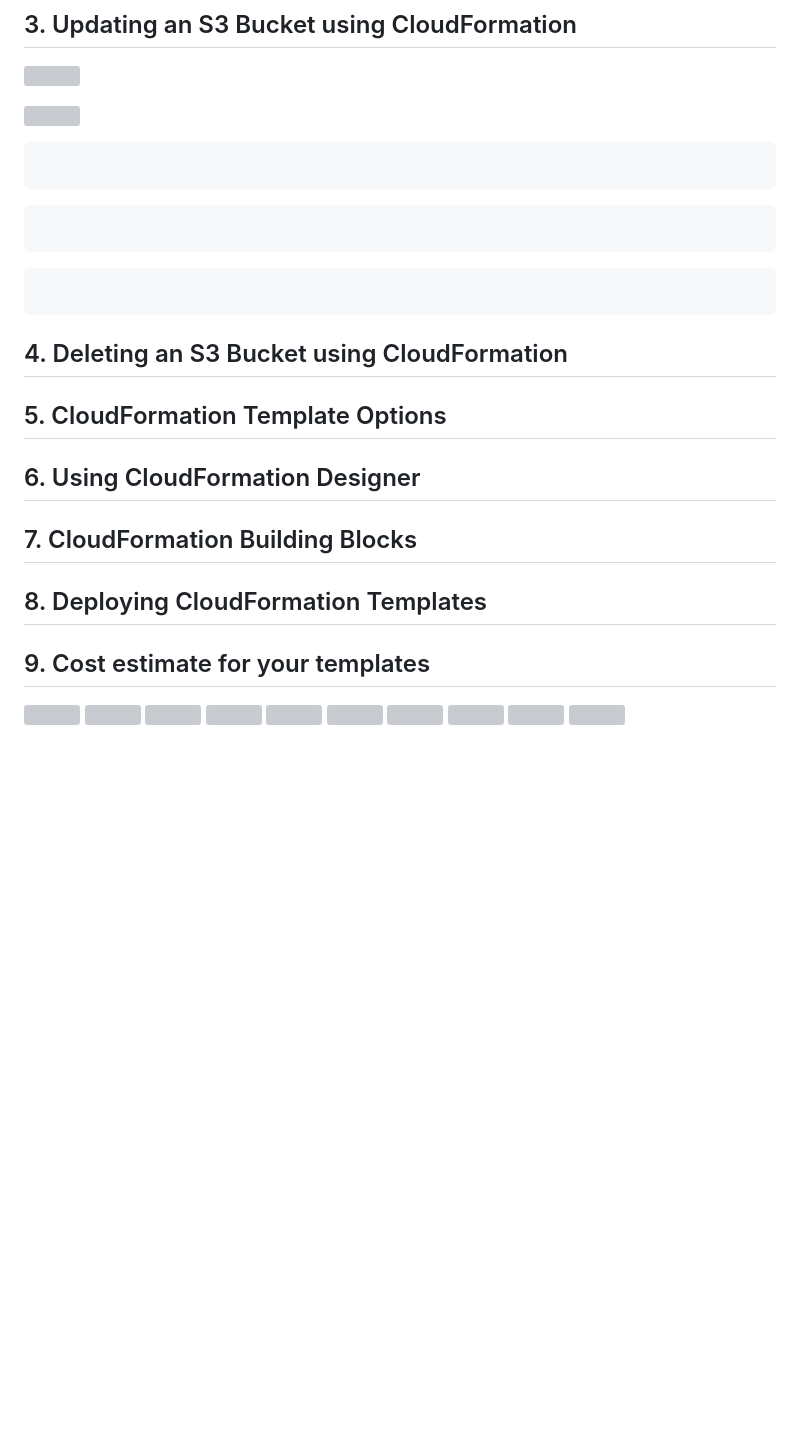
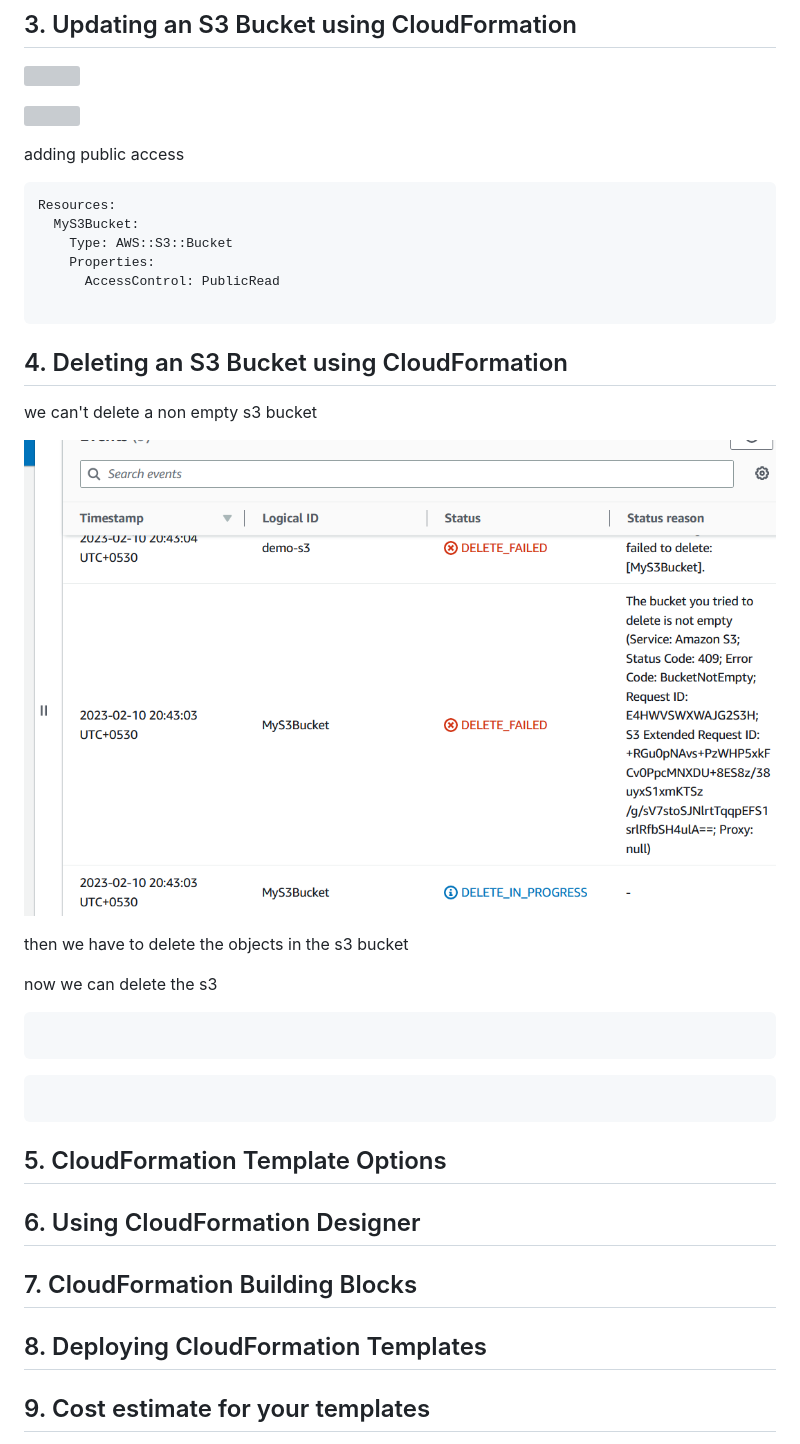
Before and after one commit to ccweerasinghe1994/AWS-Certified-Developer-Exam-Preperation, a Markdown page: Docs/18 - AWS CloudFormation/2-getting-started.md, the part around the change printed below. Rendered like a GitHub page; pictures changed too: Docs/images/80.png (added); blank space fills up the shorter version; grey boxes are pictures that could not be loaded.

Commit message:
Deleting an S3 Bucket using CloudFormation

````diff
--- a/Docs/18 - AWS CloudFormation/2-getting-started.md
+++ b/Docs/18 - AWS CloudFormation/2-getting-started.md
@@ -80,13 +80,29 @@ this will create a s3 Bucket in the region we are opening our CloudFormation
 
 ![](../images/79.png)
 
+adding public access
+
+```YAML
+Resources:
+  MyS3Bucket:
+    Type: AWS::S3::Bucket
+    Properties:
+      AccessControl: PublicRead
+
+```
+## 4. Deleting an S3 Bucket using CloudFormation
+we can't delete a non empty s3 bucket
+
+![](../images/80.png)
+
+then we have to delete the objects in the s3 bucket
+
+now we can delete the s3
+
 ```YAML
 ```
 ```YAML
 ```
-```YAML
-```
-## 4. Deleting an S3 Bucket using CloudFormation
 ## 5. CloudFormation Template Options
 ## 6. Using CloudFormation Designer
 ## 7. CloudFormation Building Blocks
````
Also changed, not shown: other parts of Docs/18 - AWS CloudFormation/2-getting-started.md (+0 -1 lines).
